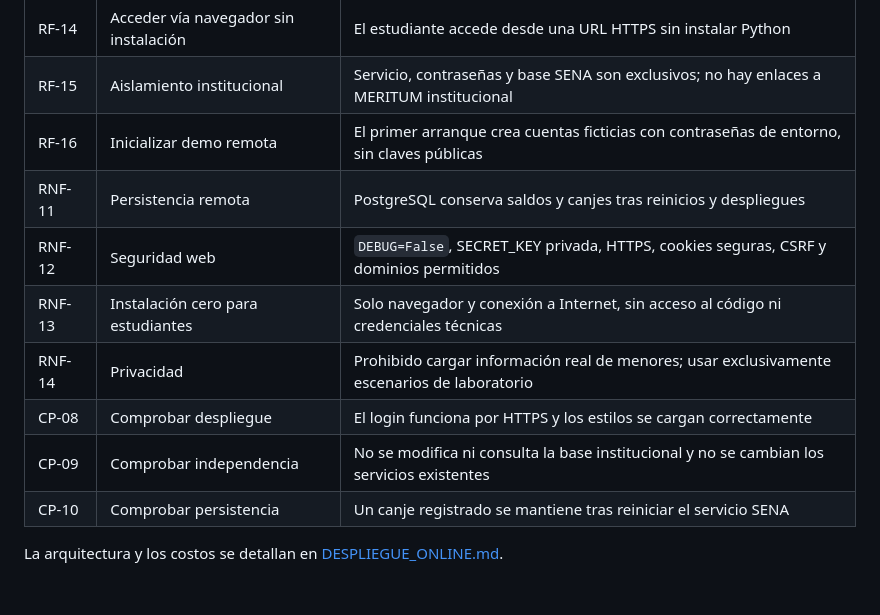
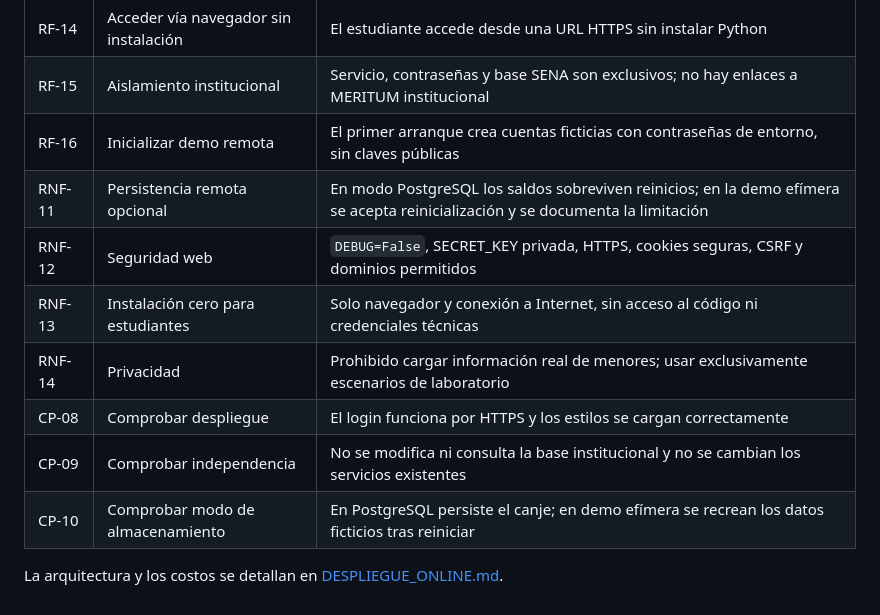
Before and after one commit to matepraxis/Meritum-SENA, a Markdown page: docs/REQUERIMIENTOS.md, the part around the change. GitHub-like rendering.

Commit message:
Documentar demo temporal sin persistencia: docs/REQUERIMIENTOS.md

```diff
--- a/docs/REQUERIMIENTOS.md
+++ b/docs/REQUERIMIENTOS.md
@@ -135,12 +135,12 @@ Este alcance complementa el MVP local y **no lo reemplaza**. Las funcionalidades
 | RF-14 | Acceder vía navegador sin instalación | El estudiante accede desde una URL HTTPS sin instalar Python |
 | RF-15 | Aislamiento institucional | Servicio, contraseñas y base SENA son exclusivos; no hay enlaces a MERITUM institucional |
 | RF-16 | Inicializar demo remota | El primer arranque crea cuentas ficticias con contraseñas de entorno, sin claves públicas |
-| RNF-11 | Persistencia remota | PostgreSQL conserva saldos y canjes tras reinicios y despliegues |
+| RNF-11 | Persistencia remota opcional | En modo PostgreSQL los saldos sobreviven reinicios; en la demo efímera se acepta reinicialización y se documenta la limitación |
 | RNF-12 | Seguridad web | `DEBUG=False`, SECRET_KEY privada, HTTPS, cookies seguras, CSRF y dominios permitidos |
 | RNF-13 | Instalación cero para estudiantes | Solo navegador y conexión a Internet, sin acceso al código ni credenciales técnicas |
 | RNF-14 | Privacidad | Prohibido cargar información real de menores; usar exclusivamente escenarios de laboratorio |
 | CP-08 | Comprobar despliegue | El login funciona por HTTPS y los estilos se cargan correctamente |
 | CP-09 | Comprobar independencia | No se modifica ni consulta la base institucional y no se cambian los servicios existentes |
-| CP-10 | Comprobar persistencia | Un canje registrado se mantiene tras reiniciar el servicio SENA |
+| CP-10 | Comprobar modo de almacenamiento | En PostgreSQL persiste el canje; en demo efímera se recrean los datos ficticios tras reiniciar |
 
 La arquitectura y los costos se detallan en [DESPLIEGUE_ONLINE.md](DESPLIEGUE_ONLINE.md).
```
